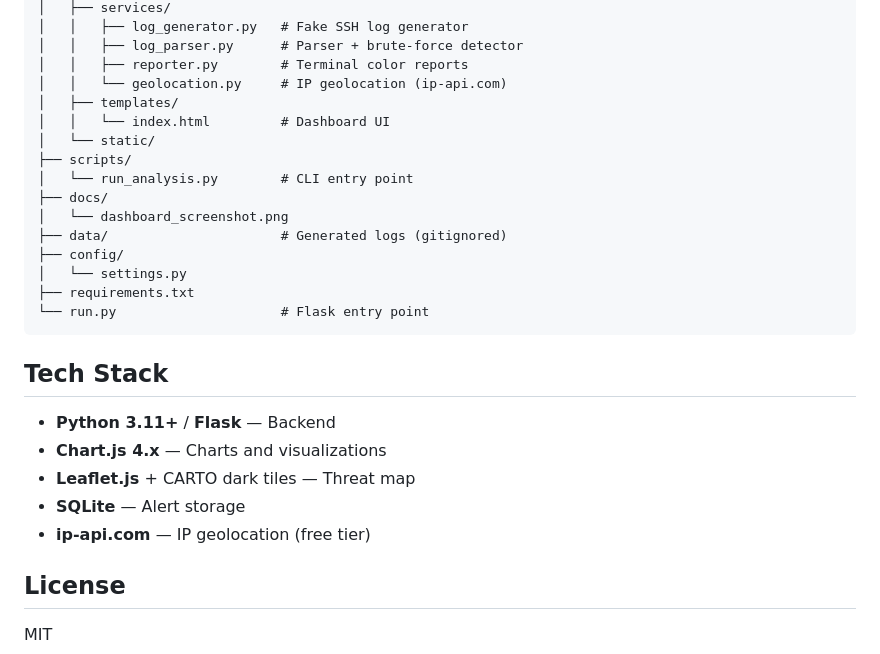
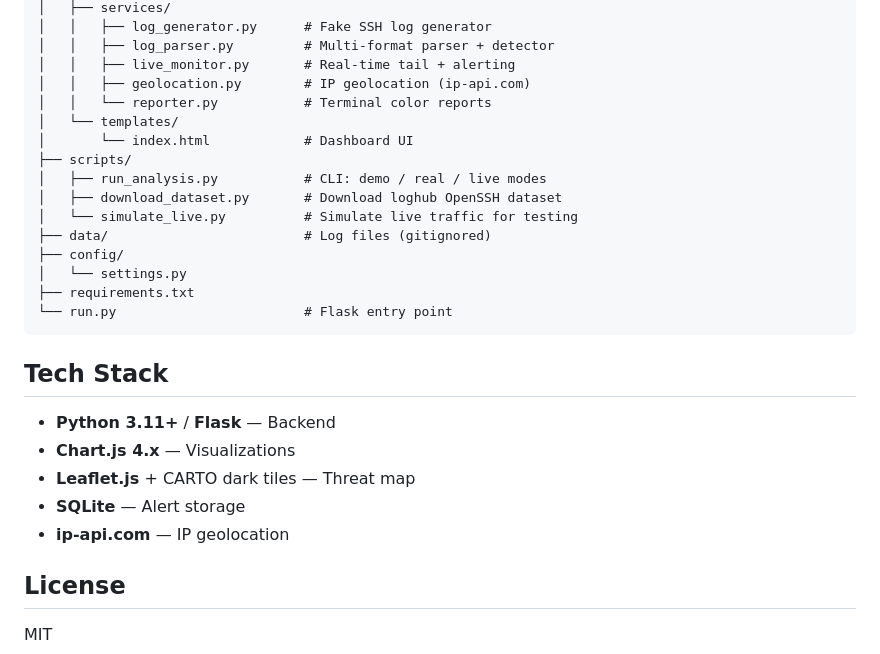
Before and after one commit to Wolfnicos/security-dashboard, a Markdown page: README.md, the part around one of its changes. Drawn GitHub-style.

````diff
--- a/README.md
+++ b/README.md
@@ -88,29 +131,29 @@ security-dashboard/
 │   ├── services/
-│   │   ├── log_generator.py   # Fake SSH log generator
-│   │   ├── log_parser.py      # Parser + brute-force detector
-│   │   ├── reporter.py        # Terminal color reports
-│   │   └── geolocation.py     # IP geolocation (ip-api.com)
-│   ├── templates/
-│   │   └── index.html         # Dashboard UI
-│   └── static/
+│   │   ├── log_generator.py      # Fake SSH log generator
+│   │   ├── log_parser.py         # Multi-format parser + detector
+│   │   ├── live_monitor.py       # Real-time tail + alerting
+│   │   ├── geolocation.py        # IP geolocation (ip-api.com)
+│   │   └── reporter.py           # Terminal color reports
+│   └── templates/
+│       └── index.html            # Dashboard UI
 ├── scripts/
-│   └── run_analysis.py        # CLI entry point
-├── docs/
-│   └── dashboard_screenshot.png
-├── data/                      # Generated logs (gitignored)
+│   ├── run_analysis.py           # CLI: demo / real / live modes
+│   ├── download_dataset.py       # Download loghub OpenSSH dataset
+│   └── simulate_live.py          # Simulate live traffic for testing
+├── data/                         # Log files (gitignored)
 ├── config/
 │   └── settings.py
 ├── requirements.txt
-└── run.py                     # Flask entry point
+└── run.py                        # Flask entry point
 ```
 
 ## Tech Stack
 
 - **Python 3.11+** / **Flask** — Backend
-- **Chart.js 4.x** — Charts and visualizations
+- **Chart.js 4.x** — Visualizations
 - **Leaflet.js** + CARTO dark tiles — Threat map
 - **SQLite** — Alert storage
-- **ip-api.com** — IP geolocation (free tier)
+- **ip-api.com** — IP geolocation
 
 ## License
 
````
Also changed, not shown: other parts of README.md (+95 -52 lines), docs/dashboard_screenshot.png, 5 other files.
